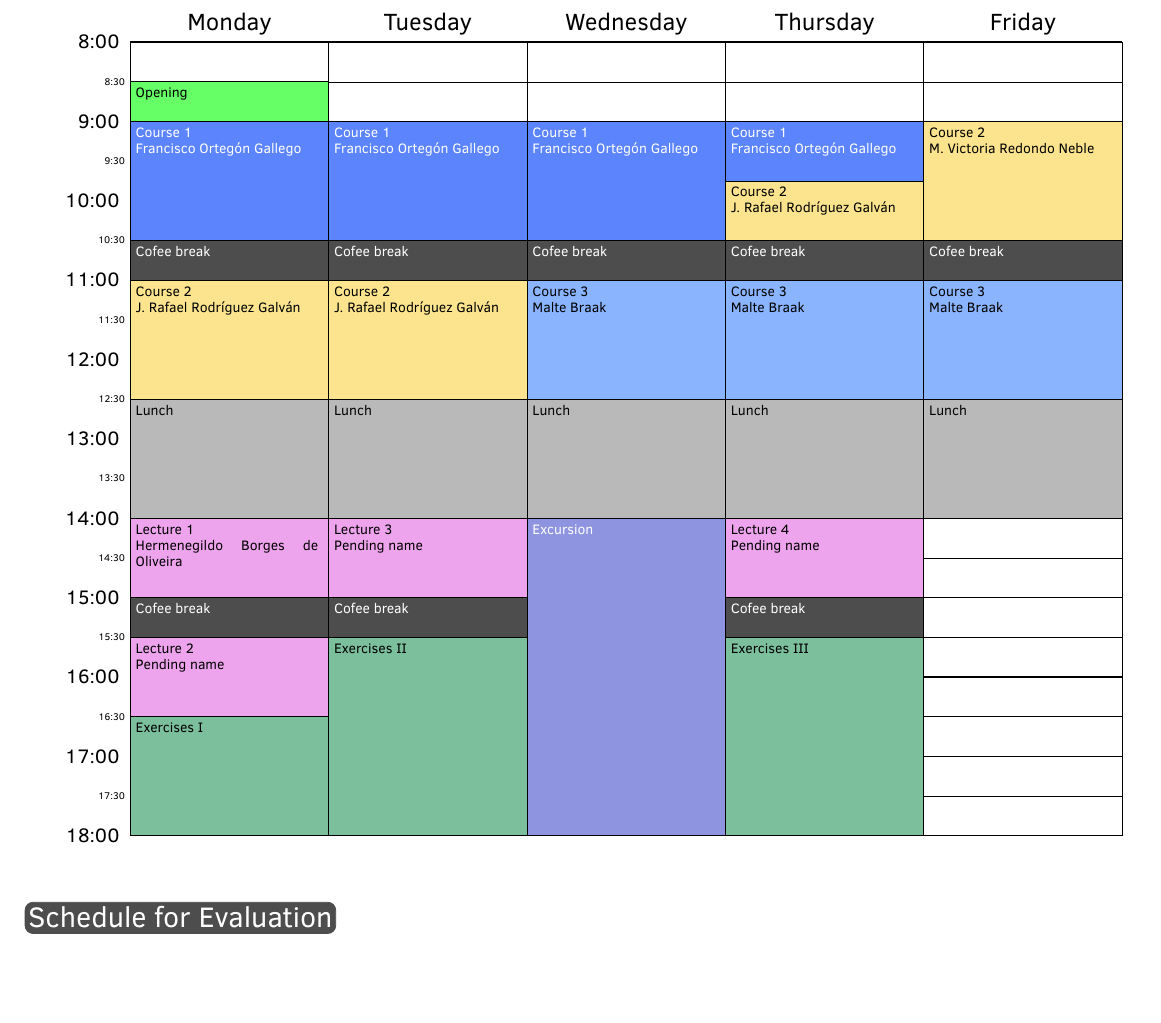
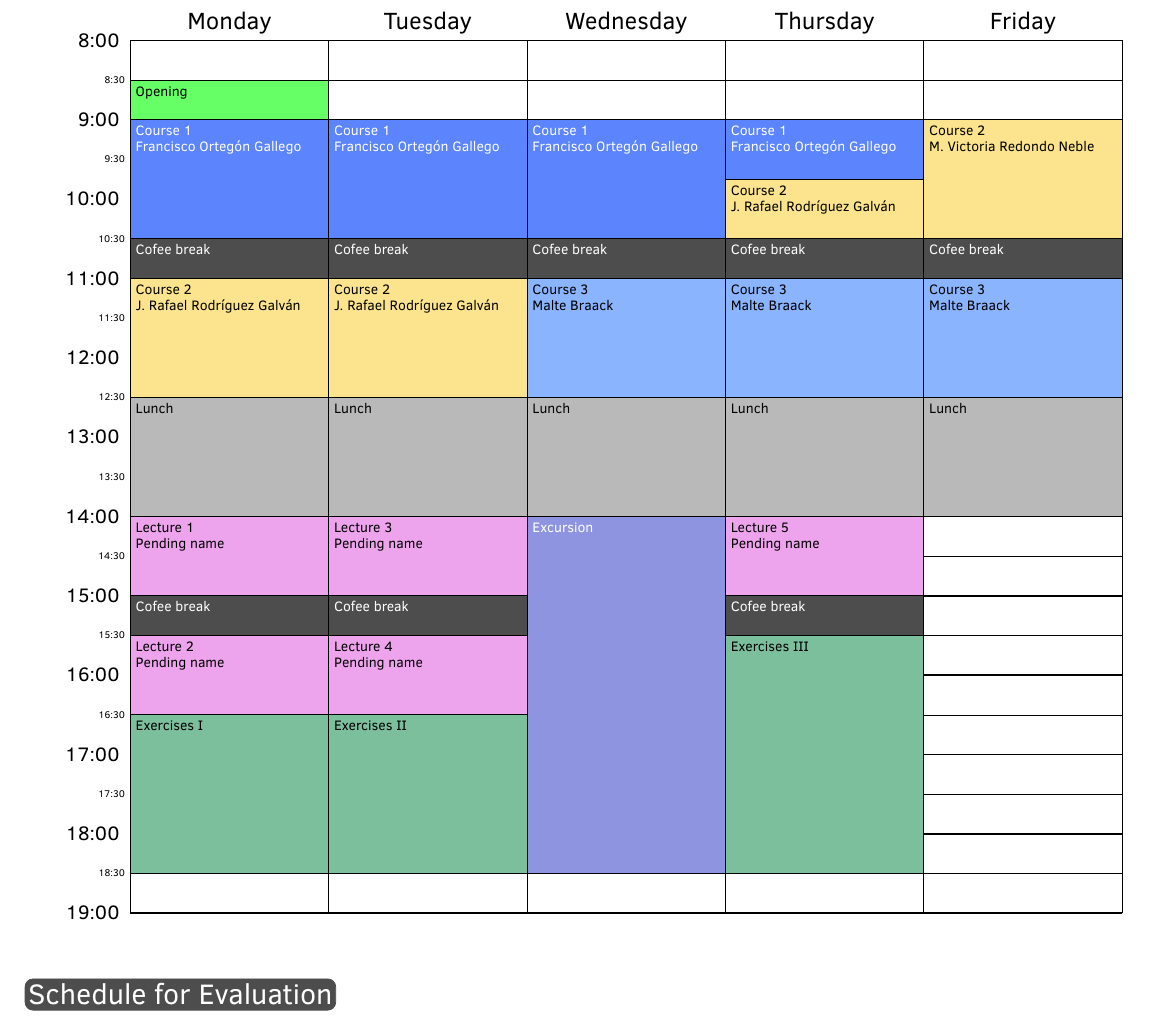
Before and after one commit to MathSEAEU/syllabus, a LaTeX document (SEA-EU-school_syllabus.tex): part of page 5 of 5, cut so that both start at the same text, the shorter picture padded with empty space. Compiled offline with pdfLaTeX.

Commit message:
Small corrections

```diff
--- a/school_syllabus.tex
+++ b/SEA-EU-school_syllabus.tex
@@ -356,10 +355,58 @@ Saša Krešić-Jurić (University of Split), Francisco Ortegón Gallego, Victori
 \section{Schedule for Classroom Sessions}
 \medskip
 
+% %%%%%%% configuration of schedule
+% \CellHeight{14mm}
+% \CellWidth{35mm}
+% \TimeRange{8:30-18:30}
+% \SubUnits{30}
+% \BeginOn{Monday}
+% \TextSize{\scriptsize}
+% \FiveDay
+%
+% \NewAppointment{opening}{green}{black}
+% \NewAppointment{courseOne}{courseOne}{white}
+% \NewAppointment{courseTwo}{courseTwo}{black}
+% \NewAppointment{courseThree}{courseThree}{black}
+% \NewAppointment{coffee}{gray}{white}
+% \NewAppointment{lunch}{maingray}{black}
+% \NewAppointment{talk}{conferences}{black}
+% \NewAppointment{exercises}{exercises}{black}
+% \NewAppointment{excursion}{excursion}{white}
+%
+% %%%%% schedule
+%
+%
+% \begin{schedule}[Split, September 9-13, 2024]
+%   \opening{Opening}{}{M}{8:30-9:00}
+%   \courseOne{Course 1}{Francisco Ortegón Gallego}{M,T,W}{9:00-10:30}
+%   \courseTwo{Course 2}{J. Rafael Rodríguez Galván}{M,T}{11:00-12:30}
+%   \courseThree{Course 3}{Malte Braack}{W,Th,F}{11:00-12:30}
+%   \courseTwo{Course 2}{M. Victoria Redondo Neble}{F}{9:00-10:30}
+%   \courseOne{Course 1}{Francisco Ortegón Gallego}{Th}{9:00-9:45}
+%   \courseTwo{Course 2}{J. Rafael Rodríguez Galván}{Th}{9:45-10:30}
+%   \courseThree{Course 3}{Malte Braack}{F}{11:00-12:30}
+%
+%   \coffee{Cofee break}{}{M,T,W,Th,F}{10:30-11:00}
+%   \lunch{Lunch}{}{M,T,W,Th,F}{12:30-14:00}
+%   \coffee{Cofee break}{}{M,T,Th}{15:00-15:30}
+%
+%   \talk{Lecture 1}{Hermenegildo Borges de Oliveira}{M}{14:00-15:00}
+%   \talk{Lecture 2}{Pending name}{M}{15:30-16:30}
+%   \talk{Lecture 3}{Pending name}{T}{14:00-15:00}
+%   \talk{Lecture 4}{Pending name}{Th}{14:00-15:00}
+%
+%   \exercises{Exercises I}{}{M}{16:30-18:30}
+%   \exercises{Exercises II}{}{T}{15:30-18:30}
+%   \exercises{Exercises III}{}{Th}{15:30-18:30}
+%   \excursion{Excursion}{}{W}{14:00-18:30}
+%
+% \end{schedule}
+
 %%%%%%% configuration of schedule
 \CellHeight{14mm}
 \CellWidth{35mm}
-\TimeRange{8:30-18:30}
+\TimeRange{8:30-19:00}
 \SubUnits{30}
 \BeginOn{Monday}
 \TextSize{\scriptsize}
@@ -377,33 +424,56 @@ Saša Krešić-Jurić (University of Split), Francisco Ortegón Gallego, Victori
 
 %%%%% schedule
 
+% \newcommand{\tOpening}{8:30}
+% \newcommand{\tZero}{9:00}
+
+
+\newcommand{\tOpening}{8:30}
+\newcommand{\tOne}{9:00}
+\newcommand{\tTwo}{9:45}
+\newcommand{\tCoffeeOne}{10:30}
+\newcommand{\tThree}{11:00}
+\newcommand{\tLunch}{12:30}
+\newcommand{\tLecturesOne}{14:00}
+\newcommand{\tCoffeeTwo}{15:00}
+\newcommand{\tLecturesTwo}{15:30}
+\newcommand{\tExercises}{16:30}
+\newcommand{\tEnd}{18:30}
 
 \begin{schedule}[Split, September 9-13, 2024]
-  \opening{Opening}{}{M}{8:30-9:00}
-  \courseOne{Course 1}{Francisco Ortegón Gallego}{M,T,W}{9:00-10:30}
-  \courseTwo{Course 2}{J. Rafael Rodríguez Galván}{M,T}{11:00-12:30}
-  \courseThree{Course 3}{Malte Braak}{W,Th,F}{11:00-12:30}
-  \courseTwo{Course 2}{M. Victoria Redondo Neble}{F}{9:00-10:30}
-  \courseOne{Course 1}{Francisco Ortegón Gallego}{Th}{9:00-9:45}
-  \courseTwo{Course 2}{J. Rafael Rodríguez Galván}{Th}{9:45-10:30}
-  \courseThree{Course 3}{Malte Braak}{F}{11:00-12:30}
+  \opening{Opening}{}{M}{\tOpening-\tOne}
 
-  \coffee{Cofee break}{}{M,T,W,Th,F}{10:30-11:00}
-  \lunch{Lunch}{}{M,T,W,Th,F}{12:30-14:00}
-  \coffee{Cofee break}{}{M,T,Th}{15:00-15:30}
+  % Courses
+  \courseOne{Course 1}{Francisco Ortegón Gallego}{M,T,W}{\tOne-\tCoffeeOne}
+  \courseOne{Course 1}{Francisco Ortegón Gallego}{Th}{\tOne-\tTwo}
 
-  \talk{Lecture 1}{Hermenegildo Borges de Oliveira}{M}{14:00-15:00}
-  \talk{Lecture 2}{Pending name}{M}{15:30-16:30}
-  \talk{Lecture 3}{Pending name}{T}{14:00-15:00}
-  \talk{Lecture 4}{Pending name}{Th}{14:00-15:00}
+  \courseTwo{Course 2}{J. Rafael Rodríguez Galván}{M,T}{\tThree-\tLunch}
+  \courseTwo{Course 2}{J. Rafael Rodríguez Galván}{Th}{\tTwo-\tCoffeeOne}
+  \courseTwo{Course 2}{M. Victoria Redondo Neble}{F}{\tOne-\tCoffeeOne}
 
-  \exercises{Exercises I}{}{M}{16:30-18:30}
-  \exercises{Exercises II}{}{T}{15:30-18:30}
-  \exercises{Exercises III}{}{Th}{15:30-18:30}
-  \excursion{Excursion}{}{W}{14:00-18:30}
+  \courseThree{Course 3}{Malte Braack}{W,Th,F}{\tThree-\tLunch}
+
+  % Lectures
+  \talk{Lecture 1}{Pending name}{M}{\tLecturesOne-\tCoffeeTwo}
+  \talk{Lecture 2}{Pending name}{M}{\tLecturesTwo-\tExercises}
+  \talk{Lecture 3}{Pending name}{T}{\tLecturesOne-\tCoffeeTwo}
+  \talk{Lecture 4}{Pending name}{T}{\tLecturesTwo-\tExercises}
+  \talk{Lecture 5}{Pending name}{Th}{\tLecturesOne-\tCoffeeTwo}
+
+  % Breaks and excursion
+  \coffee{Cofee break}{}{M,T,W,Th,F}{\tCoffeeOne-\tThree}
+  \coffee{Cofee break}{}{M,T,Th}{\tCoffeeTwo-\tLecturesTwo}
+  \lunch{Lunch}{}{M,T,W,Th,F}{\tLunch-\tLecturesOne}
+  \excursion{Excursion}{}{W}{\tLecturesOne-\tEnd}
+
+  % % Exercises
+  \exercises{Exercises I}{}{M}{\tExercises-\tEnd}
+  \exercises{Exercises II}{}{T}{\tExercises-\tEnd}
+  \exercises{Exercises III}{}{Th}{\tLecturesTwo-\tEnd}
 
 \end{schedule}
 
+%
 \vspace{0.5cm}
 \section{Schedule for Evaluation}
 
```
Also changed, not shown: schedule/schedule.tex (added, +129 -0 lines), SEA-EU-school_syllabus.tex (5 more changed lines).
